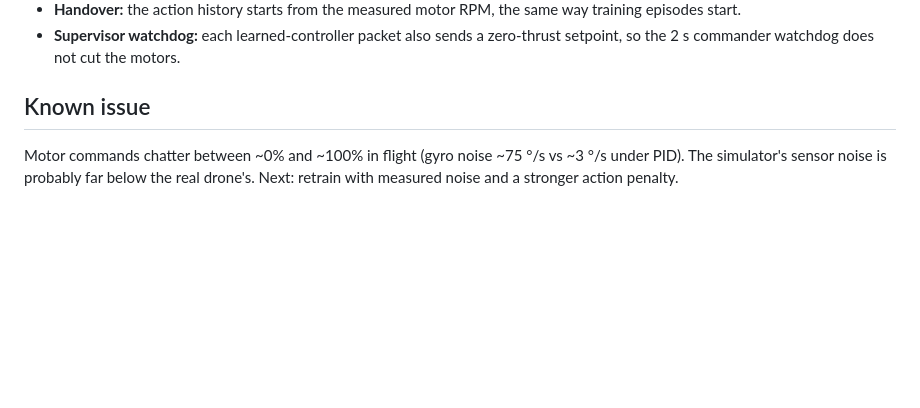
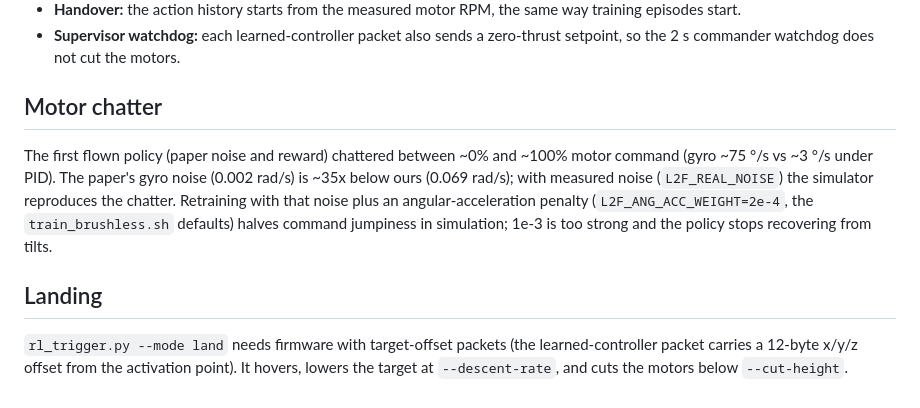
Before and after one commit to jayshah2005/CrazyFlie-2.1, a Markdown page: l2f/README.md, the part around the change. Rendered like a GitHub page; blank space fills up the shorter version.

Commit message:
chore/docs: document chatter fix and landing
Co-Authored-By: Claude Opus 5.5 <noreply@anthropic.com>

```diff
--- a/l2f/README.md
+++ b/l2f/README.md
@@ -50,8 +50,19 @@ From two stock-PID flights (`sysid_hover.py` + `sysid_analyze.py`) and IDSIA
 - **Supervisor watchdog:** each learned-controller packet also sends a
   zero-thrust setpoint, so the 2 s commander watchdog does not cut the motors.
 
-## Known issue
+## Motor chatter
 
-Motor commands chatter between ~0% and ~100% in flight (gyro noise ~75 °/s vs
-~3 °/s under PID). The simulator's sensor noise is probably far below the
-real drone's. Next: retrain with measured noise and a stronger action penalty.
+The first flown policy (paper noise and reward) chattered between ~0% and ~100%
+motor command (gyro ~75 °/s vs ~3 °/s under PID). The paper's gyro noise
+(0.002 rad/s) is ~35x below ours (0.069 rad/s); with measured noise
+(`L2F_REAL_NOISE`) the simulator reproduces the chatter. Retraining with that
+noise plus an angular-acceleration penalty (`L2F_ANG_ACC_WEIGHT=2e-4`, the
+`train_brushless.sh` defaults) halves command jumpiness in simulation; 1e-3 is
+too strong and the policy stops recovering from tilts.
+
+## Landing
+
+`rl_trigger.py --mode land` needs firmware with target-offset packets (the
+learned-controller packet carries a 12-byte x/y/z offset from the activation
+point). It hovers, lowers the target at `--descent-rate`, and cuts the motors
+below `--cut-height`.
```
